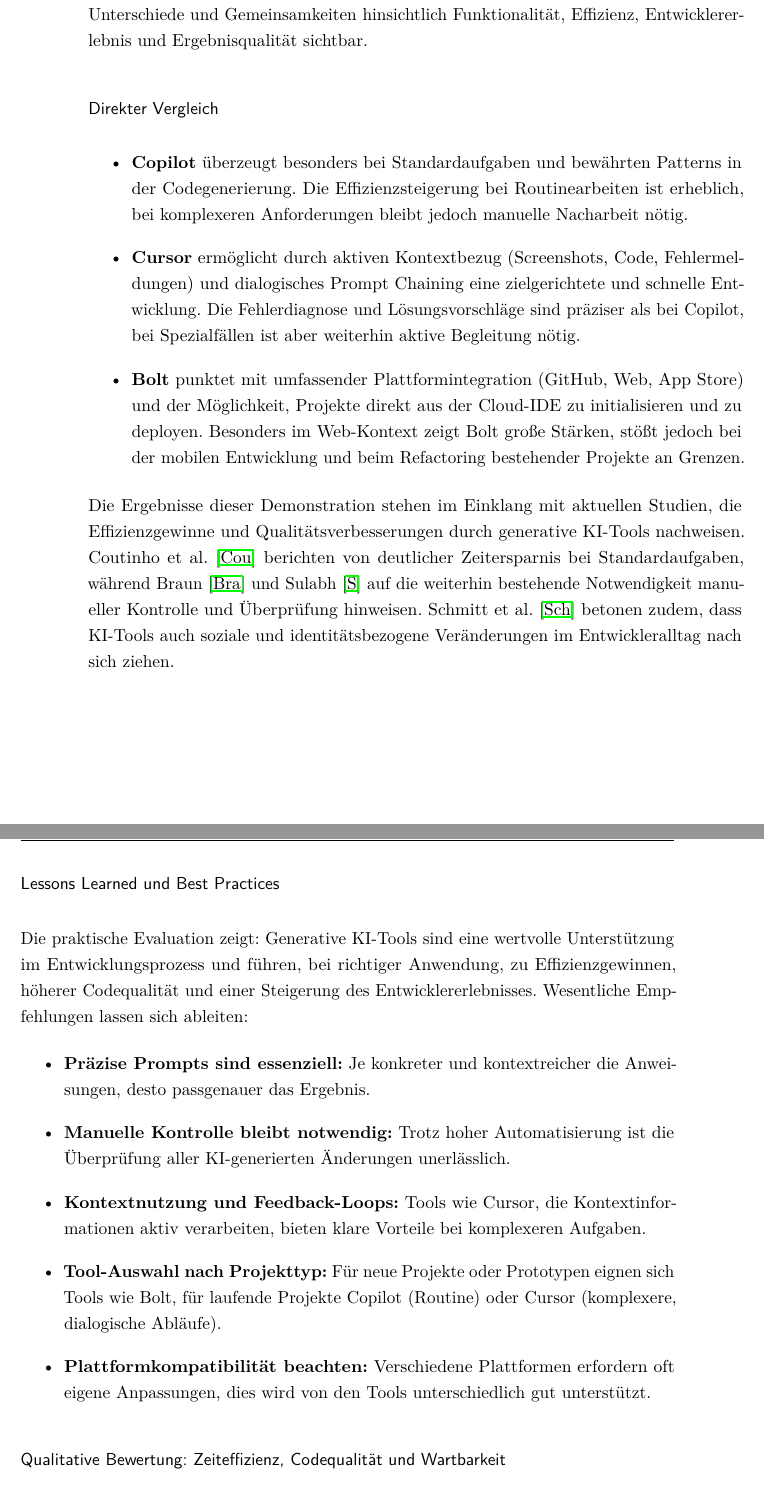
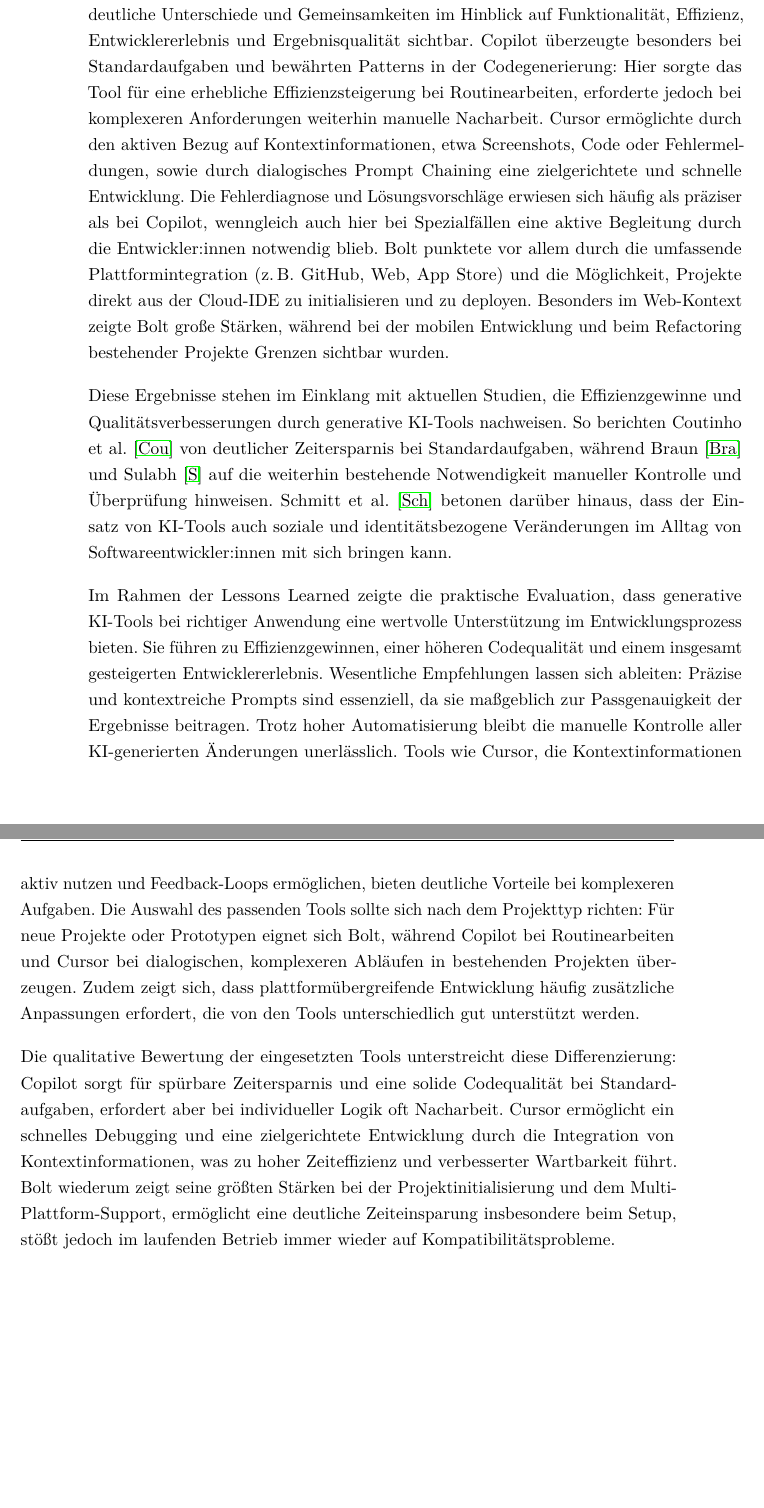
Before and after one commit to joleschmidt/Bachelor-Thesis, a LaTeX thesis (Master Thesis.tex, which reads content/Praktische_Demonstration/03_03_Implementierung.tex): two parts of pages 34 and 35 of 63 before the commit and two parts of pages 34 and 35 of 62 after it, joined at a grey line, cut so that both start at the same text, the shorter picture padded with empty space. Compiled offline with pdfLaTeX.

Commit message:
Update thesis content: revise the "Vergleich und Bewertung der eingesetzten KI-Tools" section for improved clarity and flow. Enhance descriptions of the tools' functionalities and their impact on efficiency and code quality. Add insights from recent studies on the necessity of manual oversight and the social implications of AI tools in development. Improve LaTeX formatting for consistency throughout the document.

```diff
--- a/content/Praktische_Demonstration/03_03_Implementierung.tex
+++ b/content/Praktische_Demonstration/03_03_Implementierung.tex
@@ -421,41 +421,58 @@
 
 % ----------- Vergleich und Bewertung
 \subsection{Vergleich und Bewertung der eingesetzten KI-Tools}
+\label{sec:vergleich-bewertung}
 
-Nach der Durchführung der Demonstrationen mit Copilot, Cursor und Bolt werden
-Unterschiede und Gemeinsamkeiten hinsichtlich Funktionalität, Effizienz,
-Entwicklererlebnis und Ergebnisqualität sichtbar.
+Nach der Durchführung der Demonstrationen mit Copilot, Cursor und Bolt wurden
+deutliche Unterschiede und Gemeinsamkeiten im Hinblick auf Funktionalität,
+Effizienz, Entwicklererlebnis und Ergebnisqualität sichtbar. Copilot überzeugte
+besonders bei Standardaufgaben und bewährten Patterns in der Codegenerierung:
+Hier sorgte das Tool für eine erhebliche Effizienzsteigerung bei
+Routinearbeiten, erforderte jedoch bei komplexeren Anforderungen weiterhin
+manuelle Nacharbeit. Cursor ermöglichte durch den aktiven Bezug auf
+Kontextinformationen, etwa Screenshots, Code oder Fehlermeldungen, sowie durch
+dialogisches Prompt Chaining eine zielgerichtete und schnelle Entwicklung. Die
+Fehlerdiagnose und Lösungsvorschläge erwiesen sich häufig als präziser als bei
+Copilot, wenngleich auch hier bei Spezialfällen eine aktive Begleitung durch
+die Entwickler:innen notwendig blieb. Bolt punktete vor allem durch die
+umfassende Plattformintegration (z.\,B. GitHub, Web, App Store) und die
+Möglichkeit, Projekte direkt aus der Cloud-IDE zu initialisieren und zu
+deployen. Besonders im Web-Kontext zeigte Bolt große Stärken, während bei der
+mobilen Entwicklung und beim Refactoring bestehender Projekte Grenzen sichtbar
+wurden.
 
-\subsubsection{Direkter Vergleich}
-
-\begin{itemize}
-      \item \textbf{Copilot} überzeugt besonders bei Standardaufgaben und bewährten Patterns in der Codegenerierung. Die Effizienzsteigerung bei Routinearbeiten ist erheblich, bei komplexeren Anforderungen bleibt jedoch manuelle Nacharbeit nötig.
-      \item \textbf{Cursor} ermöglicht durch aktiven Kontextbezug (Screenshots, Code, Fehlermeldungen) und dialogisches Prompt Chaining eine zielgerichtete und schnelle Entwicklung. Die Fehlerdiagnose und Lösungsvorschläge sind präziser als bei Copilot, bei Spezialfällen ist aber weiterhin aktive Begleitung nötig.
-      \item \textbf{Bolt} punktet mit umfassender Plattformintegration (GitHub, Web, App Store) und der Möglichkeit, Projekte direkt aus der Cloud-IDE zu initialisieren und zu deployen. Besonders im Web-Kontext zeigt Bolt große Stärken, stößt jedoch bei der mobilen Entwicklung und beim Refactoring bestehender Projekte an Grenzen.
-\end{itemize}
-
-Die Ergebnisse dieser Demonstration stehen im Einklang mit aktuellen Studien,
-die Effizienzgewinne und Qualitätsverbesserungen durch generative KI-Tools
-nachweisen. Coutinho et~al.~\cite{coutinho_role_2024} berichten von deutlicher
-Zeitersparnis bei Standardaufgaben, während Braun~\cite{braun_ki_2024} und
+Diese Ergebnisse stehen im Einklang mit aktuellen Studien, die Effizienzgewinne
+und Qualitätsverbesserungen durch generative KI-Tools nachweisen. So berichten
+Coutinho et~al.~\cite{coutinho_role_2024} von deutlicher Zeitersparnis bei
+Standardaufgaben, während Braun~\cite{braun_ki_2024} und
 Sulabh~\cite{s_future_2024} auf die weiterhin bestehende Notwendigkeit
 manueller Kontrolle und Überprüfung hinweisen. Schmitt
-et~al.~\cite{schmitt_generative_2024} betonen zudem, dass KI-Tools auch soziale
-und identitätsbezogene Veränderungen im Entwickleralltag nach sich ziehen.
+et~al.~\cite{schmitt_generative_2024} betonen darüber hinaus, dass der Einsatz
+von KI-Tools auch soziale und identitätsbezogene Veränderungen im Alltag von
+Softwareentwickler:innen mit sich bringen kann.
 
-\subsubsection{Lessons Learned und Best Practices}
+Im Rahmen der Lessons Learned zeigte die praktische Evaluation, dass generative
+KI-Tools bei richtiger Anwendung eine wertvolle Unterstützung im
+Entwicklungsprozess bieten. Sie führen zu Effizienzgewinnen, einer höheren
+Codequalität und einem insgesamt gesteigerten Entwicklererlebnis. Wesentliche
+Empfehlungen lassen sich ableiten: Präzise und kontextreiche Prompts sind
+essenziell, da sie maßgeblich zur Passgenauigkeit der Ergebnisse beitragen.
+Trotz hoher Automatisierung bleibt die manuelle Kontrolle aller KI-generierten
+Änderungen unerlässlich. Tools wie Cursor, die Kontextinformationen aktiv
+nutzen und Feedback-Loops ermöglichen, bieten deutliche Vorteile bei
+komplexeren Aufgaben. Die Auswahl des passenden Tools sollte sich nach dem
+Projekttyp richten: Für neue Projekte oder Prototypen eignet sich Bolt, während
+Copilot bei Routinearbeiten und Cursor bei dialogischen, komplexeren Abläufen
+in bestehenden Projekten überzeugen. Zudem zeigt sich, dass
+plattformübergreifende Entwicklung häufig zusätzliche Anpassungen erfordert,
+die von den Tools unterschiedlich gut unterstützt werden.
 
-Die praktische Evaluation zeigt: Generative KI-Tools sind eine wertvolle
-Unterstützung im Entwicklungsprozess und führen, bei richtiger Anwendung, zu
-Effizienzgewinnen, höherer Codequalität und einer Steigerung des
-Entwicklererlebnisses. Wesentliche Empfehlungen lassen sich ableiten:
-
-\begin{itemize}
-      \item \textbf{Präzise Prompts sind essenziell:} Je konkreter und kontextreicher die Anweisungen, desto passgenauer das Ergebnis.
-      \item \textbf{Manuelle Kontrolle bleibt notwendig:} Trotz hoher Automatisierung ist die Überprüfung aller KI-generierten Änderungen unerlässlich.
-      \item \textbf{Kontextnutzung und Feedback-Loops:} Tools wie Cursor, die Kontextinformationen aktiv verarbeiten, bieten klare Vorteile bei komplexeren Aufgaben.
-      \item \textbf{Tool-Auswahl nach Projekttyp:} Für neue Projekte oder Prototypen eignen sich Tools wie Bolt, für laufende Projekte Copilot (Routine) oder Cursor (komplexere, dialogische Abläufe).
-      \item \textbf{Plattformkompatibilität beachten:} Verschiedene Plattformen erfordern oft eigene Anpassungen, dies wird von den Tools unterschiedlich gut unterstützt.
-\end{itemize}
-
-\subsubsection{Qualitative Bewertung: Zeiteffizienz, Codequalität und Wartbarkeit}
+Die qualitative Bewertung der eingesetzten Tools unterstreicht diese
+Differenzierung: Copilot sorgt für spürbare Zeitersparnis und eine solide
+Codequalität bei Standardaufgaben, erfordert aber bei individueller Logik oft
+Nacharbeit. Cursor ermöglicht ein schnelles Debugging und eine zielgerichtete
+Entwicklung durch die Integration von Kontextinformationen, was zu hoher
+Zeiteffizienz und verbesserter Wartbarkeit führt. Bolt wiederum zeigt seine
+größten Stärken bei der Projektinitialisierung und dem Multi-Plattform-Support,
+ermöglicht eine deutliche Zeiteinsparung insbesondere beim Setup, stößt jedoch
+im laufenden Betrieb immer wieder auf Kompatibilitätsprobleme.
```
Also changed, not shown: content/Praktische_Demonstration/03_03_Implementierung.tex (17 more changed lines).
